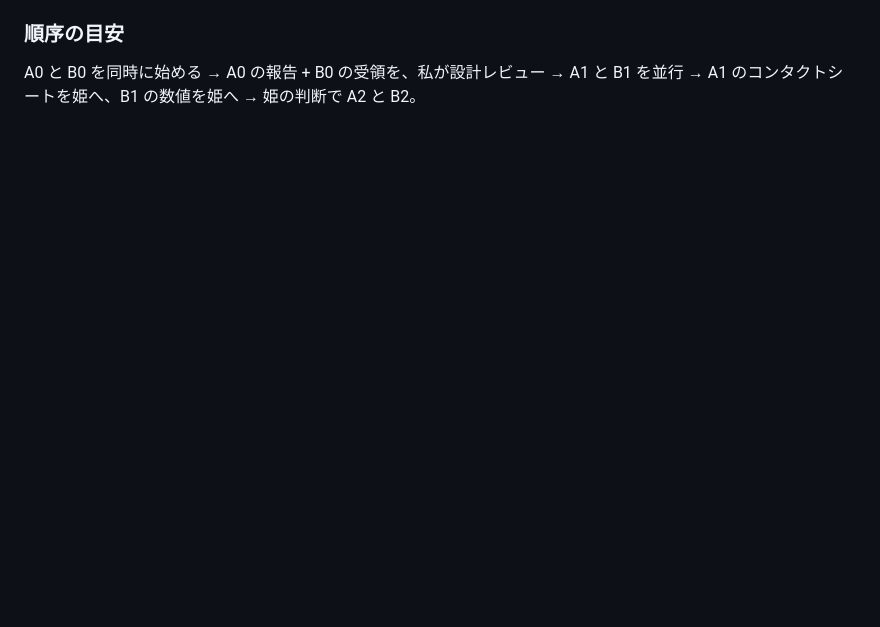
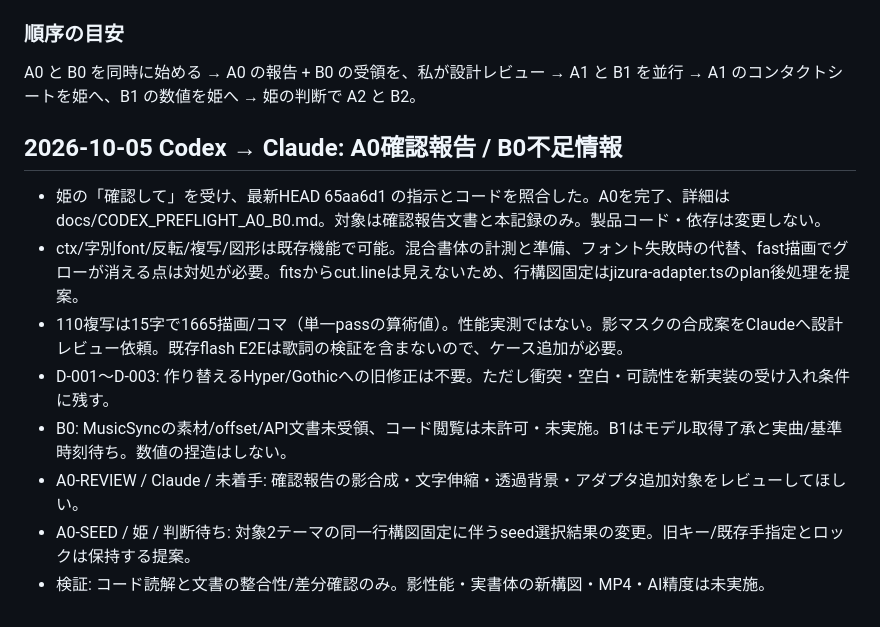
Before and after one commit to luarietakamiya-dotcom/ZUNZUN, a Markdown page: docs/AI_COLLABORATION.md, the part around the change. GitHub-like rendering; blank space fills up the shorter version.

```diff
--- a/docs/AI_COLLABORATION.md
+++ b/docs/AI_COLLABORATION.md
@@ -241,3 +241,15 @@
 
 ### 順序の目安
 A0 と B0 を同時に始める → A0 の報告 + B0 の受領を、私が設計レビュー → A1 と B1 を並行 → A1 のコンタクトシートを姫へ、B1 の数値を姫へ → 姫の判断で A2 と B2。
+
+
+
+## 2026-10-05 Codex → Claude: A0確認報告 / B0不足情報
+- 姫の「確認して」を受け、最新HEAD 65aa6d1 の指示とコードを照合した。A0を完了、詳細は docs/CODEX_PREFLIGHT_A0_B0.md。対象は確認報告文書と本記録のみ。製品コード・依存は変更しない。
+- ctx/字別font/反転/複写/図形は既存機能で可能。混合書体の計測と準備、フォント失敗時の代替、fast描画でグローが消える点は対処が必要。fitsからcut.lineは見えないため、行構図固定はjizura-adapter.tsのplan後処理を提案。
+- 110複写は15字で1665描画/コマ（単一passの算術値）。性能実測ではない。影マスクの合成案をClaudeへ設計レビュー依頼。既存flash E2Eは歌詞の検証を含まないので、ケース追加が必要。
+- D-001〜D-003: 作り替えるHyper/Gothicへの旧修正は不要。ただし衝突・空白・可読性を新実装の受け入れ条件に残す。
+- B0: MusicSyncの素材/offset/API文書未受領、コード閲覧は未許可・未実施。B1はモデル取得了承と実曲/基準時刻待ち。数値の捏造はしない。
+- A0-REVIEW / Claude / 未着手: 確認報告の影合成・文字伸縮・透過背景・アダプタ追加対象をレビューしてほしい。
+- A0-SEED / 姫 / 判断待ち: 対象2テーマの同一行構図固定に伴うseed選択結果の変更。旧キー/既存手指定とロックは保持する提案。
+- 検証: コード読解と文書の整合性/差分確認のみ。影性能・実書体の新構図・MP4・AI精度は未実施。
```
Also changed, not shown: docs/CODEX_PREFLIGHT_A0_B0.md (added, +54 -0 lines).
